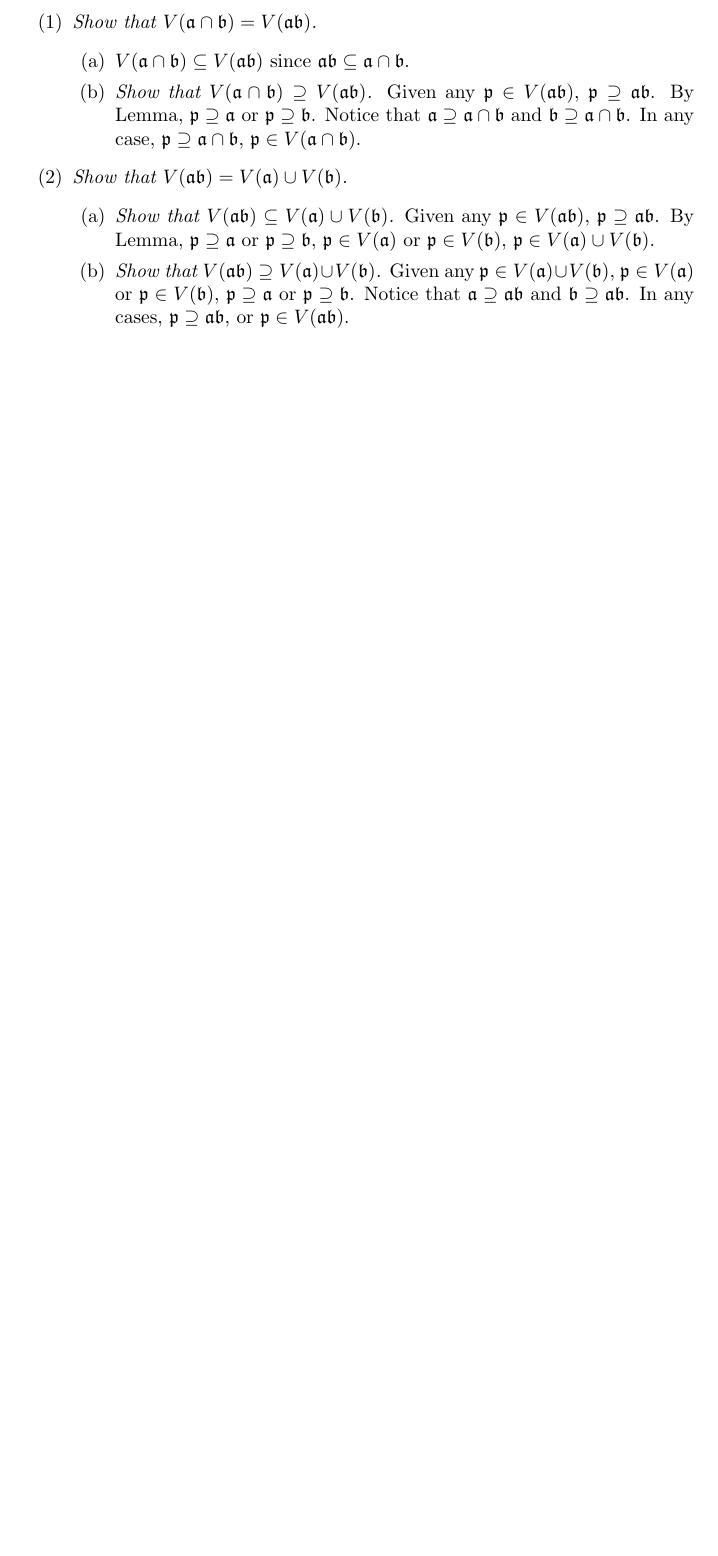
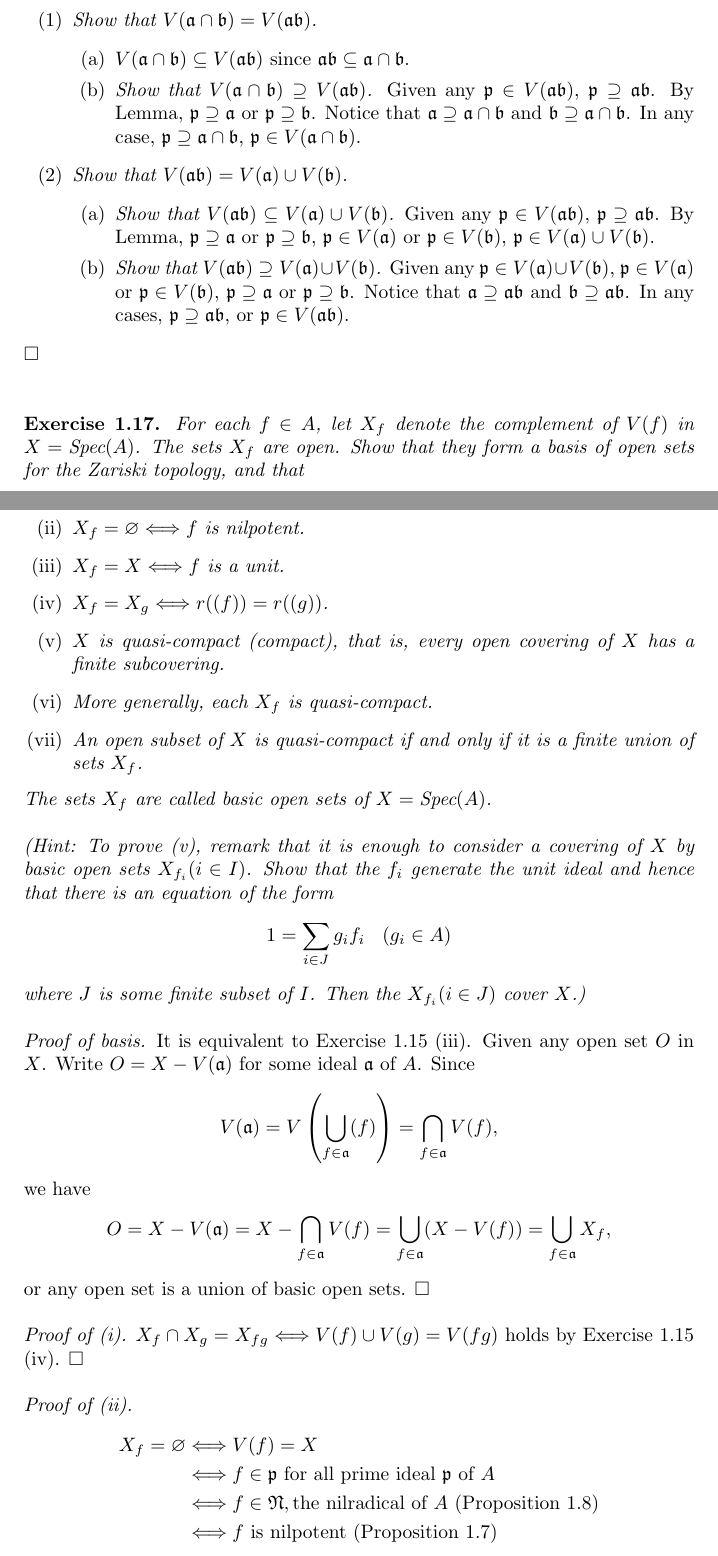
Before and after one commit to Meng-Gen/notebooks, a LaTeX document (AtiyahAndMacdonald_IntroductionToCommutativeAlgebra/Chapter1.tex): part of page 6 of 6 before the commit and two parts of pages 6 and 7 of 8 after it, the two joined at a grey line, cut so that both start at the same text, the shorter picture padded with empty space. Compiled offline with pdfLaTeX.

Commit message:
Exercises on X_f

```diff
--- a/AtiyahAndMacdonald_IntroductionToCommutativeAlgebra/Chapter1.tex
+++ b/AtiyahAndMacdonald_IntroductionToCommutativeAlgebra/Chapter1.tex
@@ -442,3 +442,69 @@ $\Box$ \\\\
 
 
 
+\textbf{Exercise 1.17.}
+\emph{For each $f \in A$,
+let $X_f$ denote the complement of $V(f)$ in $X = \text{Spec}(A)$.
+The sets $X_f$ are open.
+Show that they form a basis of open sets for the Zariski topology, and that}
+\begin{enumerate}
+\item[(i)]
+\emph{$X_f \cap X_g = X_{fg}$.}
+\item[(ii)]
+\emph{$X_f = \varnothing \Longleftrightarrow f$ is nilpotent.}
+\item[(iii)]
+\emph{$X_f = X \Longleftrightarrow f$ is a unit.}
+\item[(iv)]
+\emph{$X_f = X_g \Longleftrightarrow r((f)) = r((g))$.}
+\item[(v)]
+\emph{$X$ is quasi-compact (compact), that is,
+every open covering of $X$ has a finite subcovering.}
+\item[(vi)]
+\emph{More generally, each $X_f$ is quasi-compact.}
+\item[(vii)]
+\emph{An open subset of $X$ is quasi-compact if and only if
+it is a finite union of sets $X_f$.}
+\end{enumerate}
+
+\emph{The sets $X_f$ are called basic open sets of
+$X = \text{Spec}(A)$.} \\
+
+\emph{(Hint: To prove (v), remark that it is enough to consider a covering of $X$
+by basic open sets $X_{f_i} (i \in I)$.
+Show that the $f_i$ generate the unit ideal and hence that
+there is an equation of the form
+$$1 = \sum_{i \in J} g_i f_i \:\:\:\: (g_i \in A)$$
+where $J$ is some finite subset of $I$.
+Then the $X_{f_i} (i \in J)$ cover $X$.)} \\
+
+\emph{Proof of basis.}
+It is equivalent to Exercise 1.15 (iii).
+Given any open set $O$ in $X$.
+Write $O = X - V(\mathfrak{a})$ for some ideal $\mathfrak{a}$ of $A$.
+Since
+$$V(\mathfrak{a})
+= V \left( \bigcup_{f \in \mathfrak{a}} (f) \right)
+= \bigcap_{f \in \mathfrak{a}} V(f),$$
+we have
+$$O
+= X - V(\mathfrak{a})
+= X - \bigcap_{f \in \mathfrak{a}} V(f)
+= \bigcup_{f \in \mathfrak{a}} (X - V(f))
+= \bigcup_{f \in \mathfrak{a}} X_f,$$
+or any open set is a union of basic open sets.
+$\Box$ \\
+
+\emph{Proof of (i).}
+$X_f \cap X_g = X_{fg} \Longleftrightarrow V(f) \cup V(g) = V(fg)$ holds by Exercise 1.15 (iv).
+$\Box$ \\
+
+\emph{Proof of (ii).}
+\begin{align*}
+X_f = \varnothing
+&\Longleftrightarrow V(f) = X \\
+&\Longleftrightarrow f \in \mathfrak{p}
+\text{ for all prime ideal $\mathfrak{p}$ of $A$} \\
+&\Longleftrightarrow f \in \mathfrak{N},
+\text{the nilradical of $A$ (Proposition 1.8)} \\
+&\Longleftrightarrow f \text{ is nilpotent (Proposition 1.7)}
+\end{align*}
@@ -444,0 +518 @@ $\Box$ \\\\
+\text{ for all prime ideal $\mathfrak{p}$ of $A$} \\
```
Also changed, not shown: AtiyahAndMacdonald_IntroductionToCommutativeAlgebra/Chapter1.pdf, AtiyahAndMacdonald_IntroductionToCommutativeAlgebra/Chapter1.tex (37 more changed lines).
